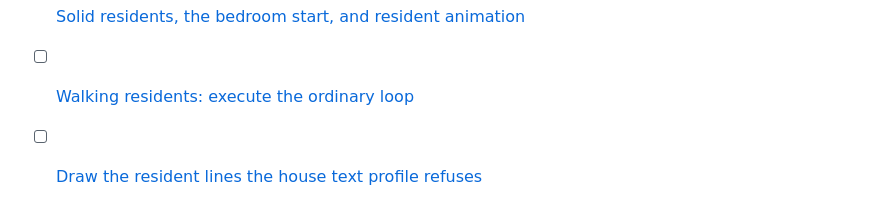
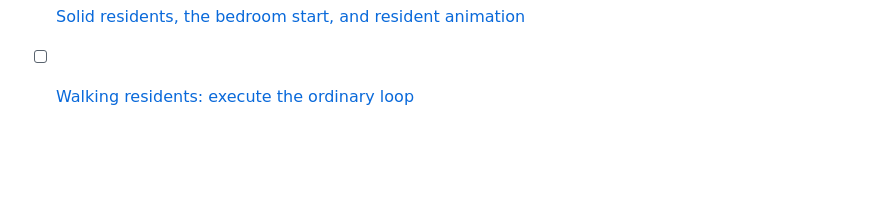
Before and after one commit to lambadalambda/crysta, a Markdown page: meta/issues.md, the part around the change. Drawn GitHub-style; blank space fills up the shorter version.

Commit message:
docs(issues): archive the refused text controls

```diff
--- a/meta/issues.md
+++ b/meta/issues.md
@@ -39,4 +39,3 @@
 - [ ] [Native macOS window, renderer and gamepad for the Crysta slice](issues/crysta-native-shell.md)
 - [ ] [Solid residents, the bedroom start, and resident animation](issues/crysta-solid-animated-residents.md)
 - [ ] [Walking residents: execute the ordinary loop](issues/crysta-walking-residents.md)
-- [ ] [Draw the resident lines the house text profile refuses](issues/crysta-refused-text-controls.md)
```
Also changed, not shown: meta/issues_archive.md (+1 -0 lines), meta/milestones.md (+0 -1 lines).
